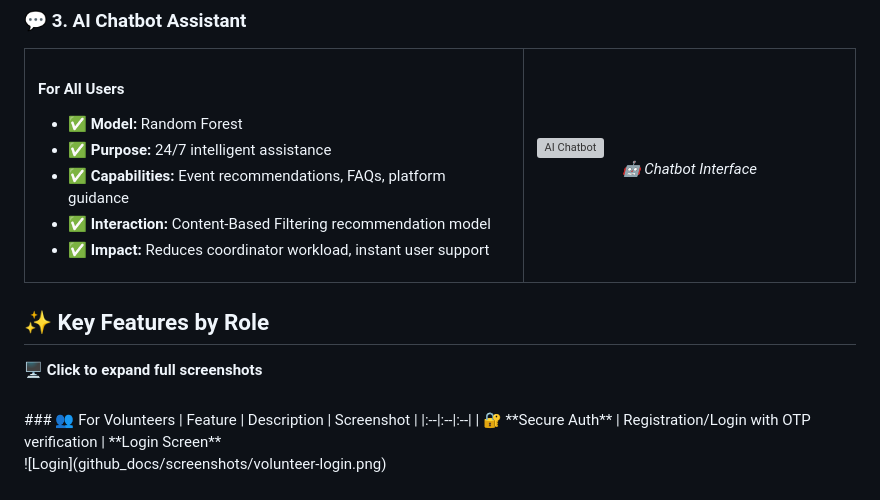
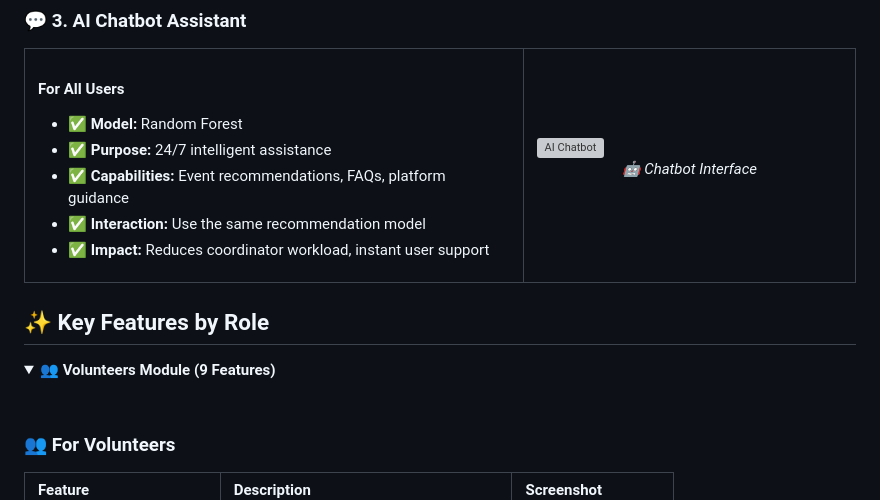
Before and after one commit to tharaniweerarathne/volunteer_management_system, a Markdown page: README.md, the part around one of its changes. Drawn GitHub-style; grey boxes are pictures that could not be loaded.

```diff
--- a/README.md
+++ b/README.md
@@ -113,7 +113,7 @@ The heart of our platform—intelligent features that learn and adapt:
         <li>✅ <strong>Model:</strong> Random Forest</li>
         <li>✅ <strong>Purpose:</strong> 24/7 intelligent assistance</li>
         <li>✅ <strong>Capabilities:</strong> Event recommendations, FAQs, platform guidance</li>
-        <li>✅ <strong>Interaction:</strong> Content-Based Filtering recommendation model</li>
+        <li>✅ <strong>Interaction:</strong> Use the same recommendation model</li>
         <li>✅ <strong>Impact:</strong> Reduces coordinator workload, instant user support</li>
       </ul>
     </td>
@@ -126,8 +126,11 @@ The heart of our platform—intelligent features that learn and adapt:
 
 
 ## ✨ Key Features by Role
-<summary><b>🖥️ Click to expand full screenshots </b></summary>
+
+<details open>
+<summary><b>👥 Volunteers Module (9 Features)</b></summary>
 <br>
+
 ### 👥 For Volunteers
 | Feature | Description | Screenshot |
 |:--|:--|:--|
```
Also changed, not shown: other parts of README.md (+2 -0 lines).
